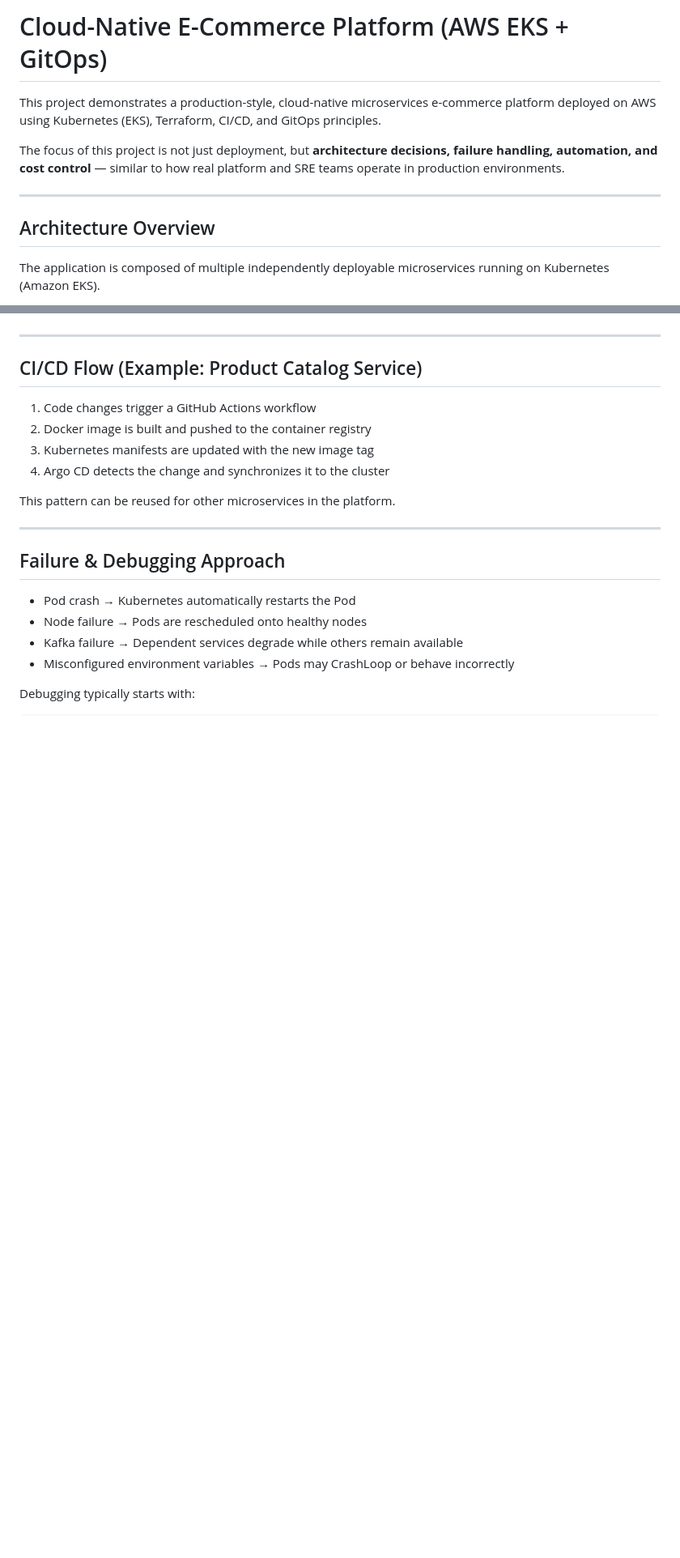
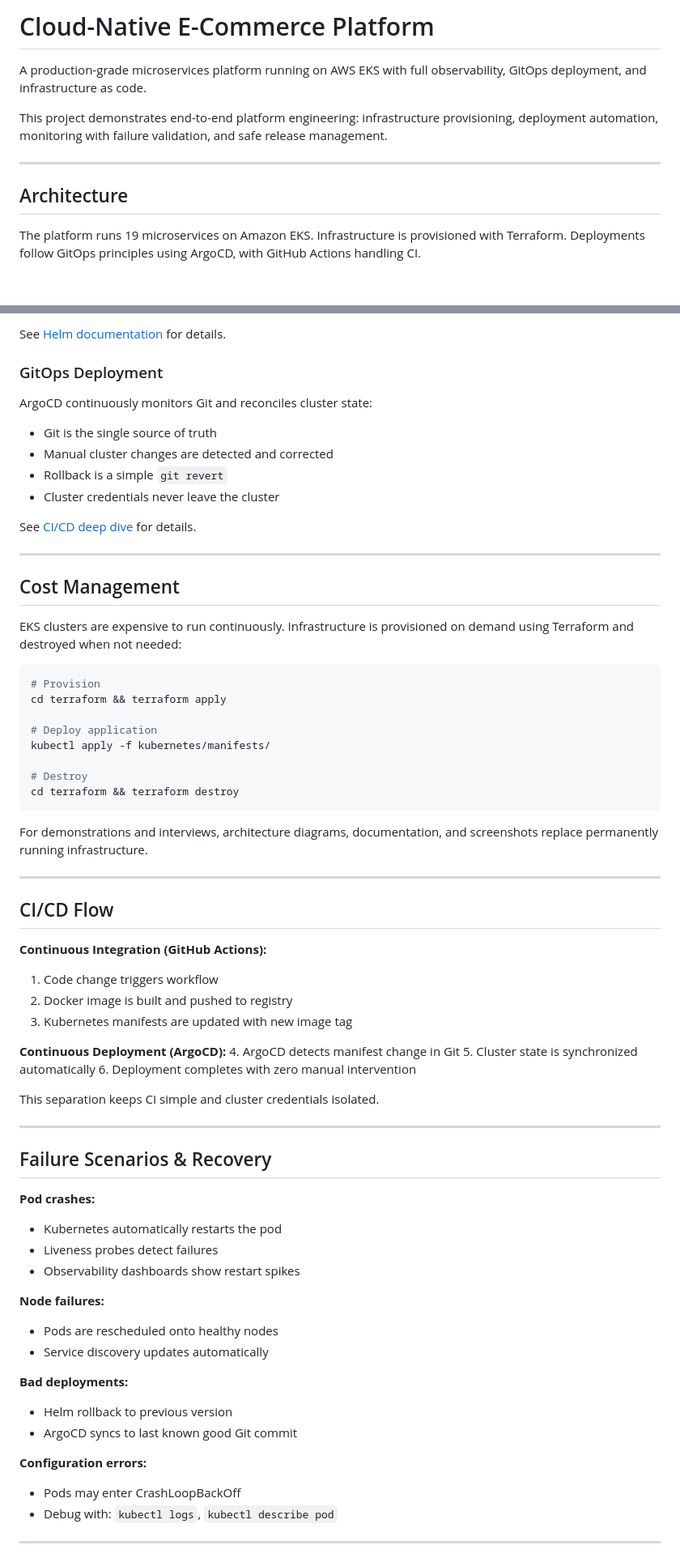
Before and after one commit to manik-singhal/cloud-native-ecommerce-platform, a Markdown page: README.md, 2 parts joined by grey strips. Shown at 81% size. Rendered like a GitHub page; blank space fills up the shorter version.

````diff
--- a/README.md
+++ b/README.md
@@ -1,17 +1,12 @@
-# Cloud-Native E-Commerce Platform (AWS EKS + GitOps)
+# Cloud-Native E-Commerce Platform
 
-This project demonstrates a production-style, cloud-native microservices
-e-commerce platform deployed on AWS using Kubernetes (EKS), Terraform,
-CI/CD, and GitOps principles.
+A production-grade microservices platform running on AWS EKS with full observability, GitOps deployment, and infrastructure as code.
 
-The focus of this project is not just deployment, but **architecture decisions,
-failure handling, automation, and cost control** — similar to how real
-platform and SRE teams operate in production environments.
+This project demonstrates end-to-end platform engineering: infrastructure provisioning, deployment automation, monitoring with failure validation, and safe release management.
 
 ---
 
-## Architecture Overview
+## Architecture
 
-The application is composed of multiple independently deployable
-microservices running on Kubernetes (Amazon EKS).
+The platform runs 19 microservices on Amazon EKS. Infrastructure is provisioned with Terraform. Deployments follow GitOps principles using ArgoCD, with GitHub Actions handling CI.
 
@@ -68,22 +91,69 @@ credentials and follow least-privilege access principles.
+See [Helm documentation](docs/helm.md) for details.
+
+### GitOps Deployment
+
+ArgoCD continuously monitors Git and reconciles cluster state:
+- Git is the single source of truth
+- Manual cluster changes are detected and corrected
+- Rollback is a simple `git revert`
+- Cluster credentials never leave the cluster
+
+See [CI/CD deep dive](docs/ci-cd-deep-dive.md) for details.
 
 ---
 
-## CI/CD Flow (Example: Product Catalog Service)
+## Cost Management
 
-1. Code changes trigger a GitHub Actions workflow
-2. Docker image is built and pushed to the container registry
-3. Kubernetes manifests are updated with the new image tag
-4. Argo CD detects the change and synchronizes it to the cluster
+EKS clusters are expensive to run continuously. Infrastructure is provisioned on demand using Terraform and destroyed when not needed:
+```bash
+# Provision
+cd terraform && terraform apply
 
-This pattern can be reused for other microservices in the platform.
+# Deploy application
+kubectl apply -f kubernetes/manifests/
+
+# Destroy
+cd terraform && terraform destroy
+```
+
+For demonstrations and interviews, architecture diagrams, documentation, and screenshots replace permanently running infrastructure.
 
 ---
 
-## Failure & Debugging Approach
+## CI/CD Flow
 
-- Pod crash → Kubernetes automatically restarts the Pod
-- Node failure → Pods are rescheduled onto healthy nodes
-- Kafka failure → Dependent services degrade while others remain available
-- Misconfigured environment variables → Pods may CrashLoop or behave incorrectly
+**Continuous Integration (GitHub Actions):**
+1. Code change triggers workflow
+2. Docker image is built and pushed to registry
+3. Kubernetes manifests are updated with new image tag
 
-Debugging typically starts with:
+**Continuous Deployment (ArgoCD):**
+4. ArgoCD detects manifest change in Git
+5. Cluster state is synchronized automatically
+6. Deployment completes with zero manual intervention
+
+This separation keeps CI simple and cluster credentials isolated.
+
+---
+
+## Failure Scenarios & Recovery
+
+**Pod crashes:**
+- Kubernetes automatically restarts the pod
+- Liveness probes detect failures
+- Observability dashboards show restart spikes
+
+**Node failures:**
+- Pods are rescheduled onto healthy nodes
+- Service discovery updates automatically
+
+**Bad deployments:**
+- Helm rollback to previous version
+- ArgoCD syncs to last known good Git commit
+
+**Configuration errors:**
+- Pods may enter CrashLoopBackOff
+- Debug with: `kubectl logs`, `kubectl describe pod`
+
+---
+
````
Also changed, not shown: other parts of README.md (+132 -51 lines), docs/architecture.png.
